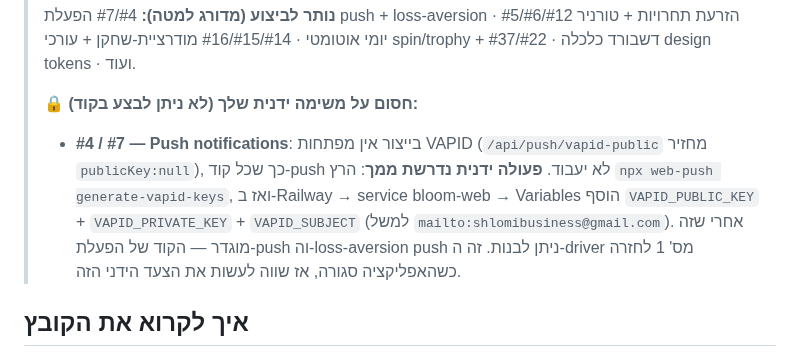
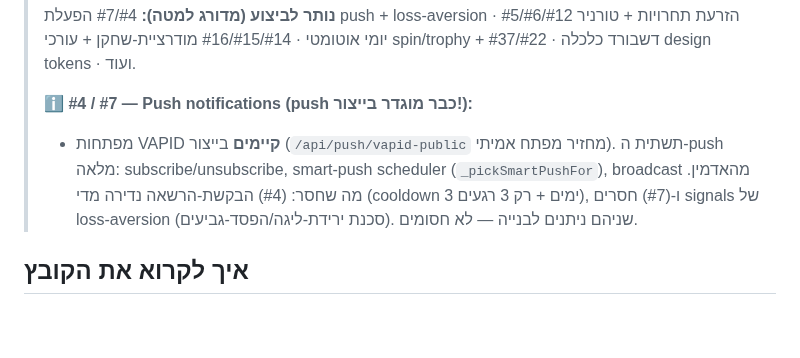
Before and after one commit to shlomixxx/bloom-game, a Markdown page: tasks/ACTIVE/ADDICTION_TASKS.md, the part around the change. GitHub-like rendering; blank space fills up the shorter version.

Commit message:
docs(tasks): correct push note — VAPID IS configured in prod (vapid-public returns a real key); #4/#7 are buildable not blocked
Co-Authored-By: Claude Opus 4.8 <noreply@anthropic.com>

```diff
--- a/tasks/ACTIVE/ADDICTION_TASKS.md
+++ b/tasks/ACTIVE/ADDICTION_TASKS.md
@@ -18,9 +18,8 @@
 >
 > **נותר לביצוע (מדורג למטה):** #4/#7 הפעלת push + loss-aversion · #5/#6/#12 הזרעת תחרויות + טורניר יומי אוטומטי · #14/#15/#16 מודרציית-שחקן + עורכי spin/trophy + דשבורד כלכלה · #22/#37 design tokens · ועוד.
 >
-> **🔒 חסום על משימה ידנית שלך (לא ניתן לבצע בקוד):**
-> - **#4 / #7 — Push notifications**: בייצור אין מפתחות VAPID (`/api/push/vapid-public` מחזיר `publicKey:null`), כך שכל קוד-push לא יעבוד. **פעולה ידנית נדרשת ממך**: הרץ `npx web-push generate-vapid-keys`, ואז ב-Railway → service bloom-web → Variables הוסף `VAPID_PUBLIC_KEY` + `VAPID_PRIVATE_KEY` + `VAPID_SUBJECT` (למשל `mailto:shlomibusiness@gmail.com`). אחרי שזה מוגדר — הקוד של הפעלת-push וה-loss-aversion push ניתן לבנות. זה ה-driver מס' 1 לחזרה כשהאפליקציה סגורה, אז שווה לעשות את הצעד הידני הזה.
-
+> **ℹ️ #4 / #7 — Push notifications (push כבר מוגדר בייצור!):**
+> - מפתחות VAPID **קיימים** בייצור (`/api/push/vapid-public` מחזיר מפתח אמיתי). תשתית ה-push מלאה: subscribe/unsubscribe, smart-push scheduler (`_pickSmartPushFor`), broadcast מהאדמין. מה שחסר: (#4) הבקשת-הרשאה נדירה מדי (cooldown 3 ימים + רק 3 רגעים), ו-(#7) חסרים signals של loss-aversion (סכנת ירידת-ליגה/הפסד-גביעים). שניהם ניתנים לבנייה — לא חסומים.
 
 ## איך לקרוא את הקובץ
 בצע מלמעלה למטה — דירוג 1 הוא ההשפעה הגדולה ביותר על "השחקן לא מצליח להפסיק". קודם תקן את הבאגים האדומים (שוברים אמון = הורגים התמכרות), אחר כך רד ברשימה המדורגת לפי ROI.
```
